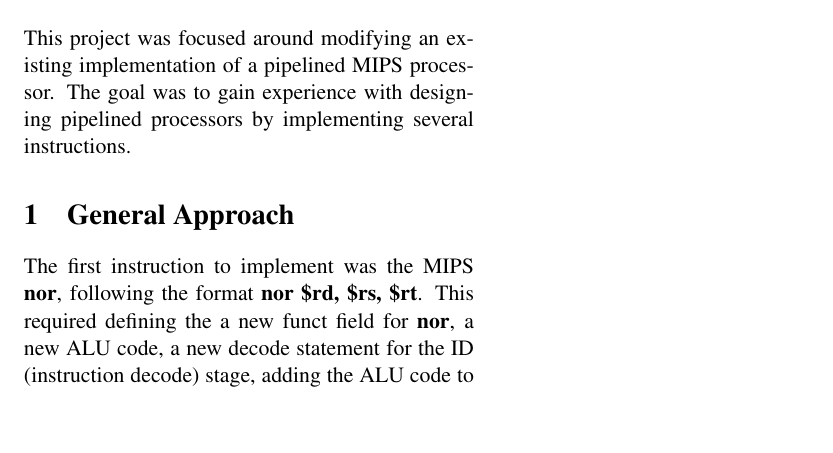
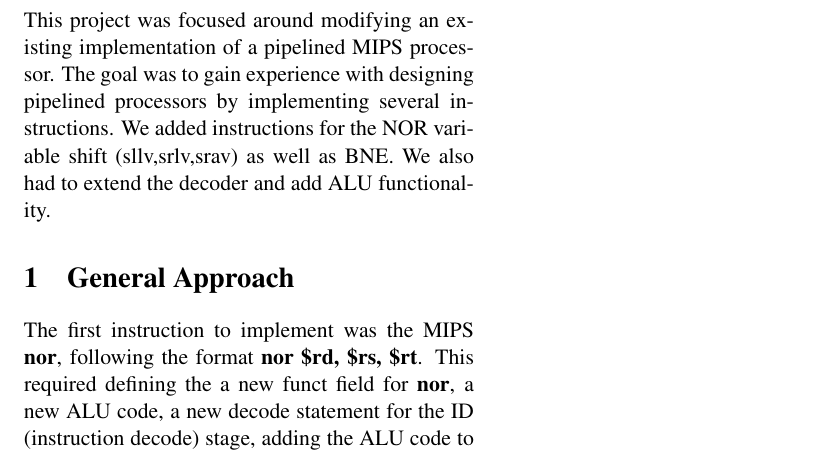
Before and after one commit to elijahrgay/Pipelined-team-project, a LaTeX document (proj4-implem-notes.tex): part of the page, cut so that both start at the same text, the shorter picture padded with empty space. Compiled offline with pdfLaTeX.

Commit message:
Update proj4-implem-notes.tex

```diff
--- a/proj4-implem-notes.tex
+++ b/proj4-implem-notes.tex
@@ -23,7 +23,7 @@ University of Kentucky, Lexington, KY USA\\
 % Main body with two columns
 
 \section*{ABSTRACT}
-This project was focused around modifying an existing implementation of a pipelined MIPS processor. The goal was to gain experience with designing pipelined processors by implementing several instructions.
+This project was focused around modifying an existing implementation of a pipelined MIPS processor. The goal was to gain experience with designing pipelined processors by implementing several instructions. We added instructions for the NOR variable shift (sllv,srlv,srav) as well as BNE. We also had to extend the decoder and add ALU functionality.
 
 \section{General Approach}
 The first instruction to implement was the MIPS \textbf{nor}, following the format \textbf{nor \$rd, \$rs, \$rt}. This required defining the a new funct field for \textbf{nor}, a new ALU code, a new decode statement for the ID (instruction decode) stage, adding the ALU code to EX (execute) stage, and finally adding a \textbf{\$display} statement for \textbf{nor} to the state-by-state trace. All of these steps were necessary for all of the new instructions. In the EX stage, the output of the ALU was set to equal \textit{$\sim(ID_s | ID_{src})$}.
```
